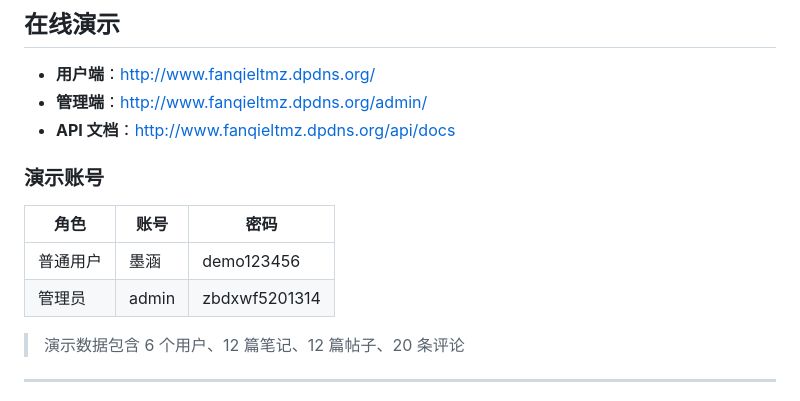
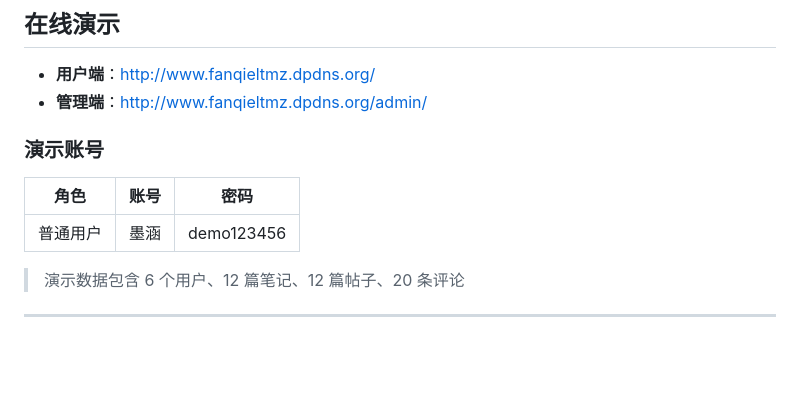
Before and after one commit to LTMZ666/NotePulse, a Markdown page: README.md, the part around the change. Rendered like a GitHub page; blank space fills up the shorter version.

```diff
--- a/README.md
+++ b/README.md
@@ -8,14 +8,12 @@
 
 - **用户端**：[http://www.fanqieltmz.dpdns.org/](http://www.fanqieltmz.dpdns.org/)
 - **管理端**：[http://www.fanqieltmz.dpdns.org/admin/](http://www.fanqieltmz.dpdns.org/admin/)
-- **API 文档**：[http://www.fanqieltmz.dpdns.org/api/docs](http://www.fanqieltmz.dpdns.org/api/docs)
 
 ### 演示账号
 
 | 角色 | 账号 | 密码 |
 |------|------|------|
 | 普通用户 | 墨涵 | demo123456 |
-| 管理员 | admin | zbdxwf5201314 |
 
 > 演示数据包含 6 个用户、12 篇笔记、12 篇帖子、20 条评论
 
```
